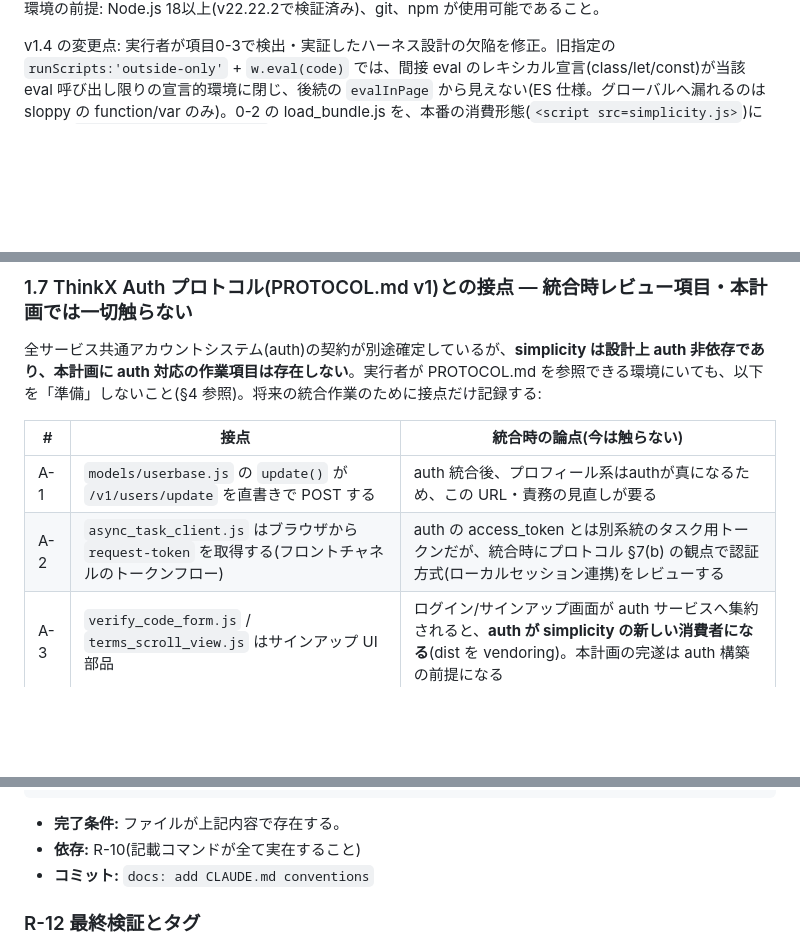
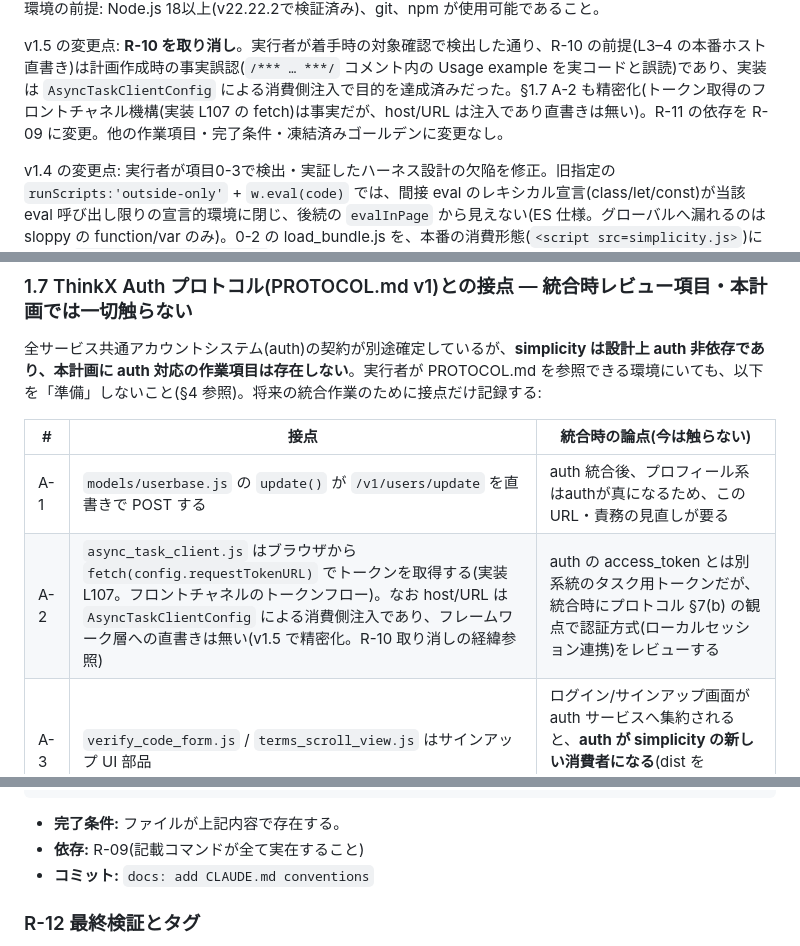
Before and after one commit to ThinkXInc/simplicity, a Markdown page: refactor_plan.md, 3 parts joined by grey strips. GitHub-like rendering; blank space fills up the shorter version.

````diff
--- a/refactor_plan.md
+++ b/refactor_plan.md
@@ -4,4 +4,6 @@
 実行環境の前提: Node.js 18以上(v22.22.2で検証済み)、git、npm が使用可能であること。
+
+v1.5 の変更点: **R-10 を取り消し**。実行者が着手時の対象確認で検出した通り、R-10 の前提(L3–4 の本番ホスト直書き)は計画作成時の事実誤認(`/*** … ***/` コメント内の Usage example を実コードと誤読)であり、実装は `AsyncTaskClientConfig` による消費側注入で目的を達成済みだった。§1.7 A-2 も精密化(トークン取得のフロントチャネル機構(実装 L107 の fetch)は事実だが、host/URL は注入であり直書きは無い)。R-11 の依存を R-09 に変更。他の作業項目・完了条件・凍結済みゴールデンに変更なし。
 
 v1.4 の変更点: 実行者が項目0-3で検出・実証したハーネス設計の欠陥を修正。旧指定の `runScripts:'outside-only'` + `w.eval(code)` では、間接 eval のレキシカル宣言(class/let/const)が当該 eval 呼び出し限りの宣言的環境に閉じ、後続の `evalInPage` から見えない(ES 仕様。グローバルへ漏れるのは sloppy の function/var のみ)。0-2 の load_bundle.js を、本番の消費形態(`<script src=simplicity.js>`)に忠実な `runScripts:'dangerously'` + script 要素注入へ差し替え、「evalInPage は自己完結(IIFE)で書く」規則と `{ presetGlobals }` 引数(T-08 用)を組み込んだ。作業項目・完了条件・凍結済みゴールデン(dist への正規表現抽出でありハーネス非依存)に変更なし。
 
@@ -113,7 +115,7 @@ v1.1 の変更点: 実コードに対する ESLint 実測(所要約0.6秒・64
 | # | 接点 | 統合時の論点(今は触らない) |
 |---|---|---|
 | A-1 | `models/userbase.js` の `update()` が `/v1/users/update` を直書きで POST する | auth 統合後、プロフィール系はauthが真になるため、この URL・責務の見直しが要る |
-| A-2 | `async_task_client.js` はブラウザから `request-token` を取得する(フロントチャネルのトークンフロー) | auth の access_token とは別系統のタスク用トークンだが、統合時にプロトコル §7(b) の観点で認証方式(ローカルセッション連携)をレビューする |
+| A-2 | `async_task_client.js` はブラウザから `fetch(config.requestTokenURL)` でトークンを取得する(実装 L107。フロントチャネルのトークンフロー)。なお host/URL は `AsyncTaskClientConfig` による消費側注入であり、フレームワーク層への直書きは無い(v1.5 で精密化。R-10 取り消しの経緯参照) | auth の access_token とは別系統のタスク用トークンだが、統合時にプロトコル §7(b) の観点で認証方式(ローカルセッション連携)をレビューする |
 | A-3 | `verify_code_form.js` / `terms_scroll_view.js` はサインアップ UI 部品 | ログイン/サインアップ画面が auth サービスへ集約されると、**auth が simplicity の新しい消費者になる**(dist を vendoring)。本計画の完遂は auth 構築の前提になる |
 
 ---
@@ -647,7 +631,7 @@ const RequestTokenURL = `https://${HOST}/api/request-token`
 ```
 
 - **完了条件:** ファイルが上記内容で存在する。
-- **依存:** R-10(記載コマンドが全て実在すること)
+- **依存:** R-09(記載コマンドが全て実在すること)
 - **コミット:** `docs: add CLAUDE.md conventions`
 
 ### R-12 最終検証とタグ
````
Also changed, not shown: other parts of refactor_plan.md (+9 -27 lines).
